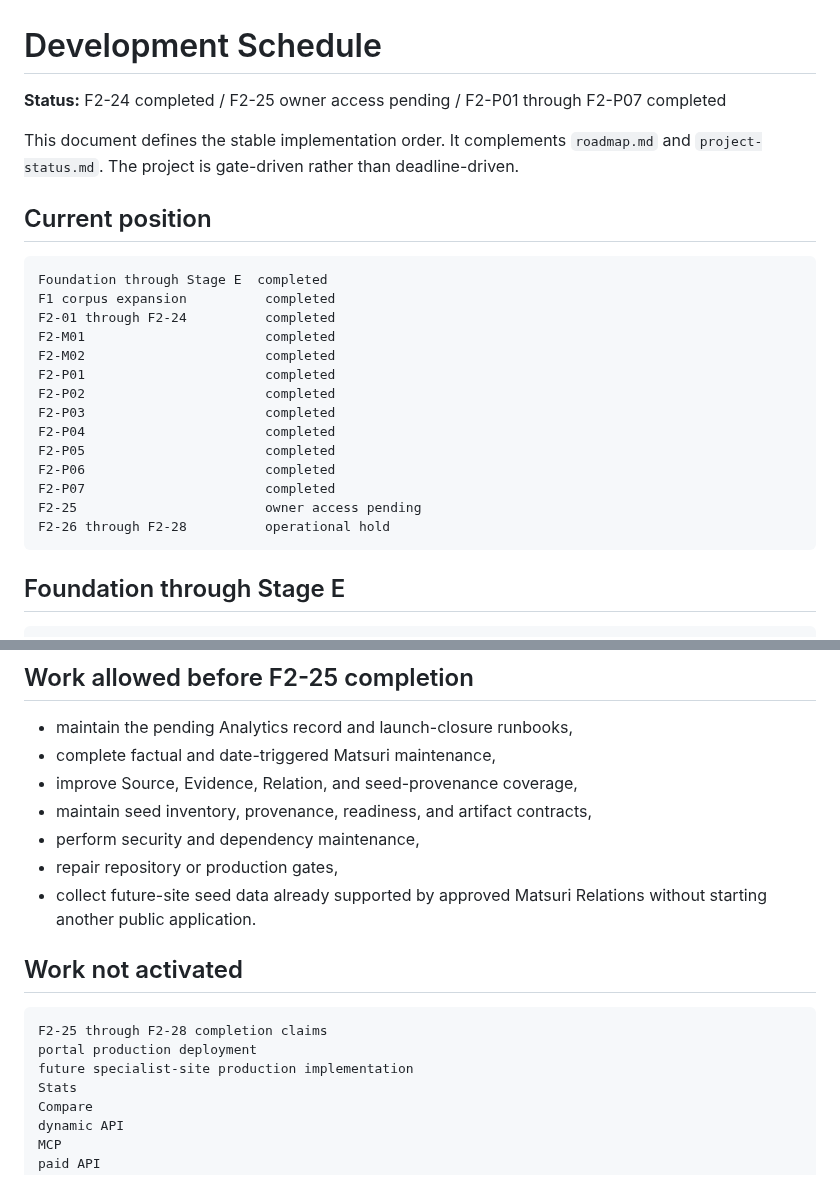
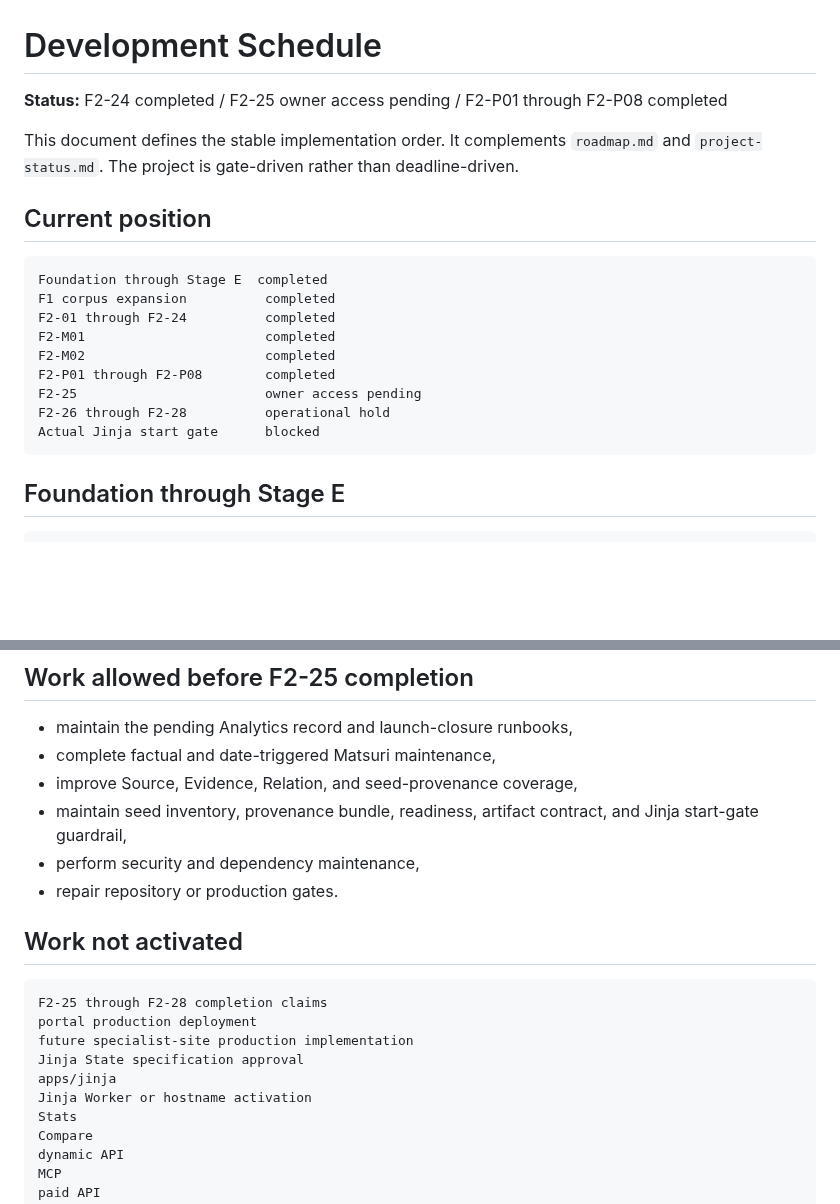
Before and after one commit to badjoke-lab/yukue, a Markdown page: docs/development-schedule.md, 2 parts joined by grey strips. Drawn GitHub-style; blank space fills up the shorter version.

````diff
--- a/docs/development-schedule.md
+++ b/docs/development-schedule.md
@@ -1,6 +1,6 @@
 # Development Schedule
 
-**Status:** F2-24 completed / F2-25 owner access pending / F2-P01 through F2-P07 completed
+**Status:** F2-24 completed / F2-25 owner access pending / F2-P01 through F2-P08 completed
 
 This document defines the stable implementation order. It complements `roadmap.md` and `project-status.md`. The project is gate-driven rather than deadline-driven.
 
@@ -12,15 +12,10 @@ F1 corpus expansion          completed
 F2-01 through F2-24          completed
 F2-M01                       completed
 F2-M02                       completed
-F2-P01                       completed
-F2-P02                       completed
-F2-P03                       completed
-F2-P04                       completed
-F2-P05                       completed
-F2-P06                       completed
-F2-P07                       completed
+F2-P01 through F2-P08        completed
 F2-25                        owner access pending
 F2-26 through F2-28          operational hold
+Actual Jinja start gate      blocked
 ```
 
 ## Foundation through Stage E
@@ -195,10 +216,9 @@ Do not use a manual beacon, store an Analytics token, publish private metrics, o
 - maintain the pending Analytics record and launch-closure runbooks,
 - complete factual and date-triggered Matsuri maintenance,
 - improve Source, Evidence, Relation, and seed-provenance coverage,
-- maintain seed inventory, provenance, readiness, and artifact contracts,
+- maintain seed inventory, provenance bundle, readiness, artifact contract, and Jinja start-gate guardrail,
 - perform security and dependency maintenance,
-- repair repository or production gates,
-- collect future-site seed data already supported by approved Matsuri Relations without starting another public application.
+- repair repository or production gates.
 
 ## Work not activated
 
@@ -206,6 +226,9 @@ Do not use a manual beacon, store an Analytics token, publish private metrics, o
 F2-25 through F2-28 completion claims
 portal production deployment
 future specialist-site production implementation
+Jinja State specification approval
+apps/jinja
+Jinja Worker or hostname activation
 Stats
 Compare
 dynamic API
````
Also changed, not shown: other parts of docs/development-schedule.md (+34 -8 lines).
